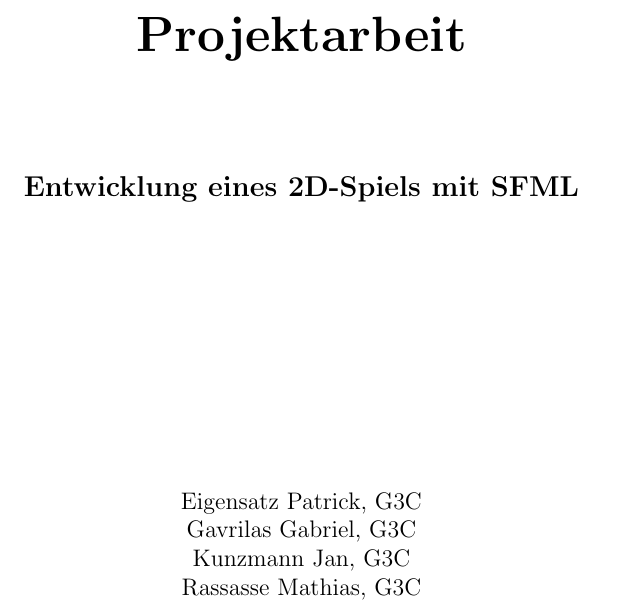
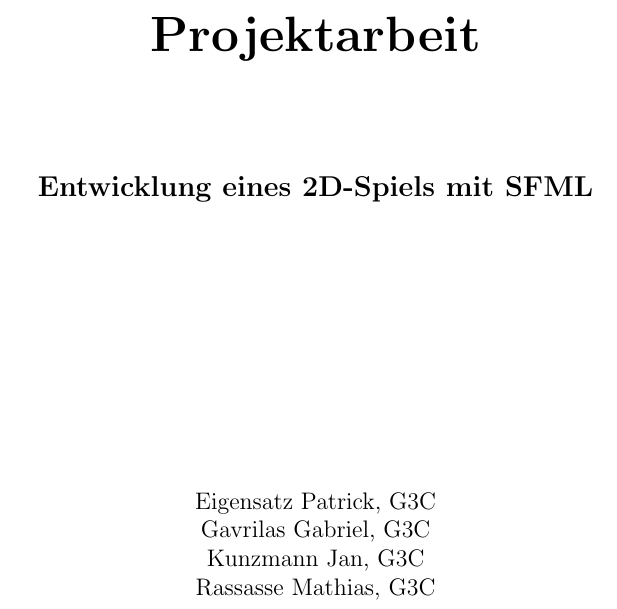
Before and after one commit to Galaxy2/Projektarbeit, a LaTeX document (doc/dokumentation.tex): part of page 1 of 4, cut so that both start at the same text. Compiled offline with pdfLaTeX.

Commit message:
Seitenränder an Vorgaben angepasst

```diff
--- a/doc/dokumentation.tex
+++ b/doc/dokumentation.tex
@@ -5,7 +5,7 @@
 \usepackage{amsfonts}
 \usepackage{amssymb}
 \usepackage{blindtext}
-\usepackage[left=2.5cm,right=2cm,top=2cm,bottom=2cm]{geometry}
+\usepackage[left=2.5cm,right=1.5cm,top=2cm,bottom=2.8cm]{geometry}
 
 
 \usepackage{fancyhdr}
```
Also changed, not shown: doc/dokumentation.pdf.
